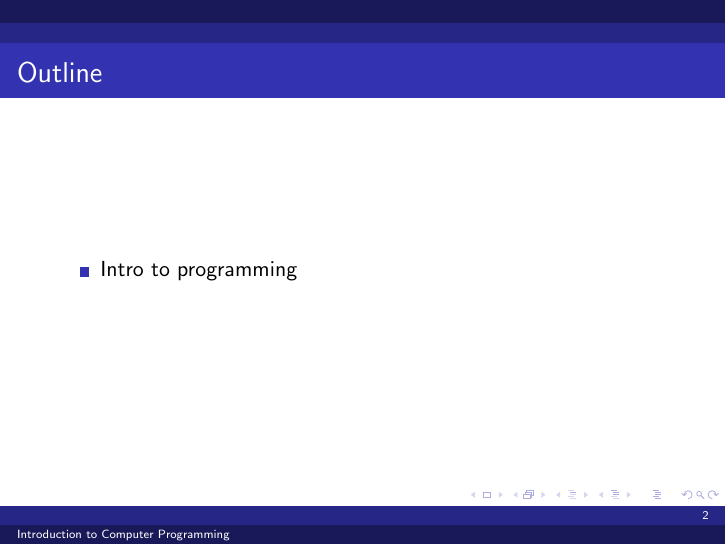
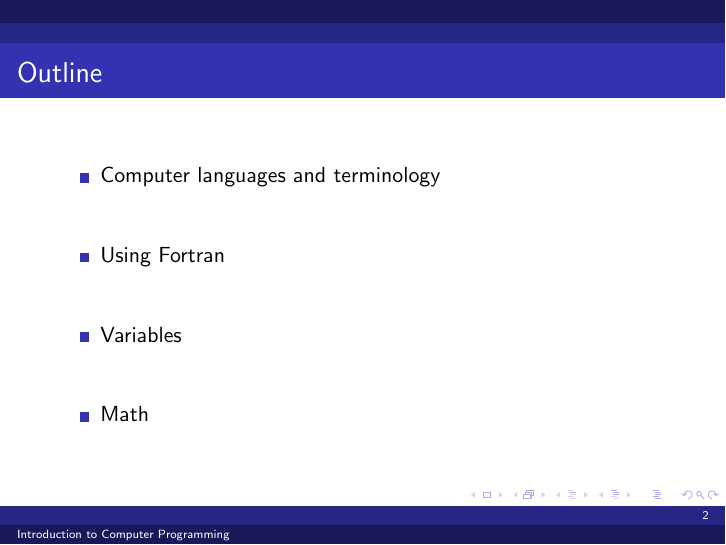
Before and after one commit to bhermanmit/Fortran, LaTeX slides (Lecture_1/slides/Lecture_1.tex): page 2 of 15. Compiled offline with pdfLaTeX; a LaTeX package or settings file that is missing is left out.

Commit message:
added outline for slides

```diff
--- a/Lecture_1/slides/Lecture_1.tex
+++ b/Lecture_1/slides/Lecture_1.tex
@@ -45,7 +45,10 @@
 % Outline slide
 \begin{frame}{Outline}
   \begin{itemize}
-   \item Intro to programming
+    \item Computer languages and terminology
+    \vfill\item Using Fortran
+    \vfill\item Variables
+    \vfill\item Math
   \end{itemize}
 \end{frame}
 %------------------------------------------------------------------------------
```
Also changed, not shown: Lecture_2/slides/Lecture_2.tex (+3 -1 lines), Lecture_1/slides/Lecture_1.pdf, Lecture_2/slides/Lecture_2.pdf.
